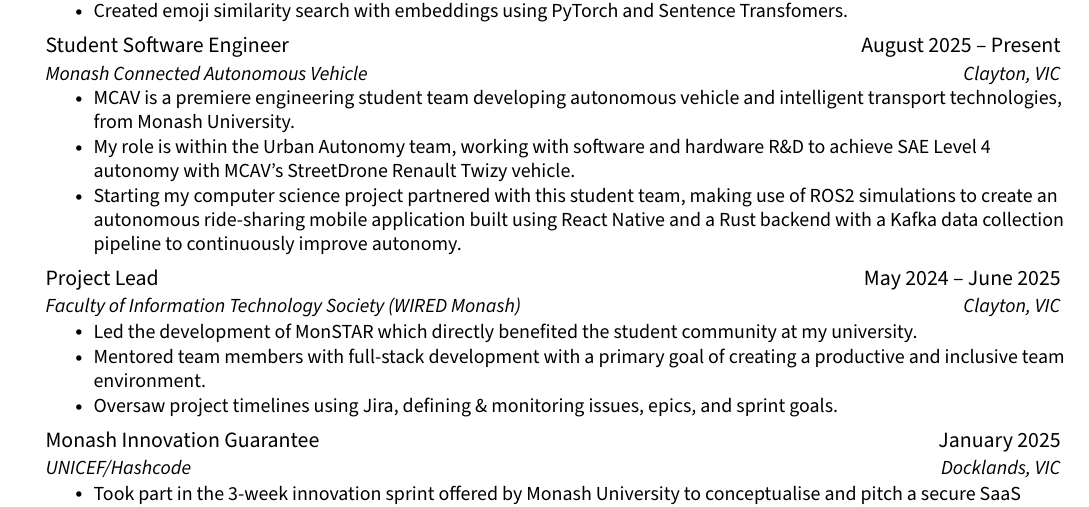
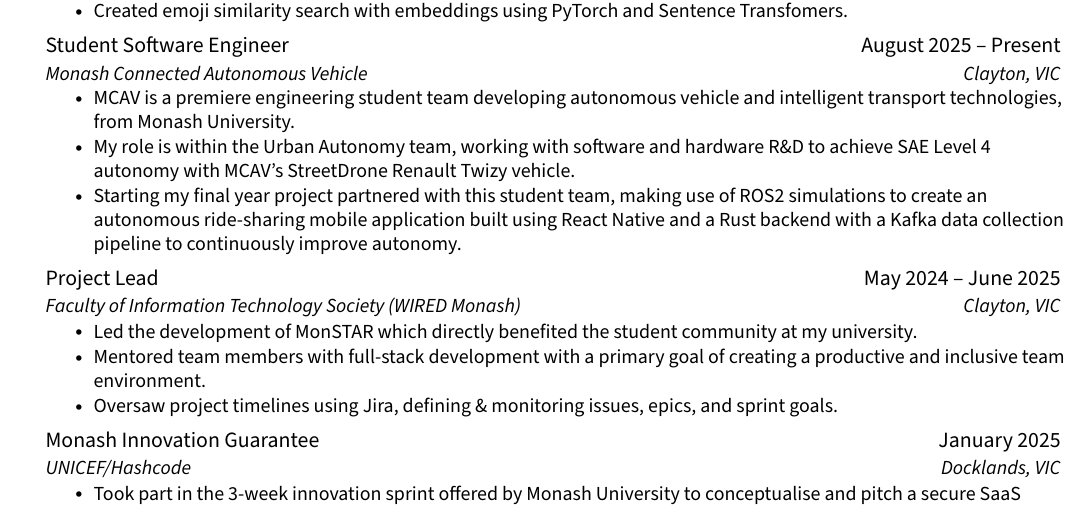
Before and after one commit to jenul-ferdinand/resume, a LaTeX CV (resume.tex): part of page 2 of 2, cut so that both start at the same text. Compiled offline with pdfLaTeX.

Commit message:
refactor(mcav): update dot point comp sci to fyp

```diff
--- a/resume.tex
+++ b/resume.tex
@@ -219,7 +219,7 @@
       \resumeItemListStart
         \resumeItem{MCAV is a premiere engineering student team developing autonomous vehicle and intelligent transport technologies, from Monash University.}
         \resumeItem{My role is within the Urban Autonomy team, working with software and hardware R\&D to achieve SAE Level 4 autonomy with MCAV's StreetDrone Renault Twizy vehicle.}
-        \resumeItem{Starting my computer science project partnered with this student team, making use of ROS2 simulations to create an autonomous ride-sharing mobile application built using React Native and a Rust backend with a Kafka data collection pipeline to continuously improve autonomy.}
+        \resumeItem{Starting my final year project partnered with this student team, making use of ROS2 simulations to create an autonomous ride-sharing mobile application built using React Native and a Rust backend with a Kafka data collection pipeline to continuously improve autonomy.}
       \resumeItemListEnd
 
     \vspace{2pt}
```
